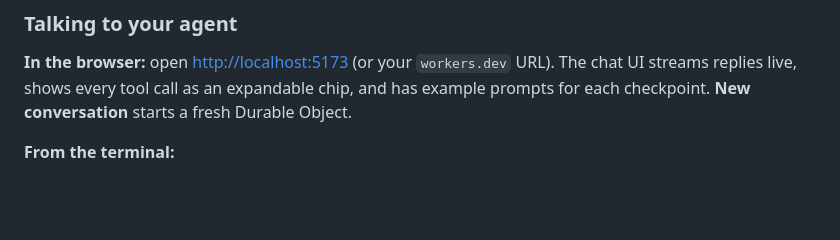
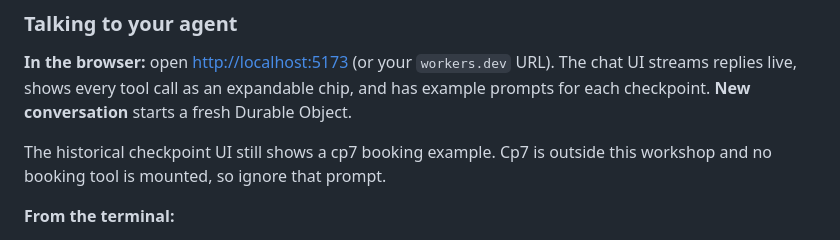
Before and after one commit to omkarkhair/field-trip-agent, a Markdown page: README.md, the part around the change. GitHub-like rendering; blank space fills up the shorter version.

Commit message:
docs: clarify historical checkpoint UI

```diff
--- a/README.md
+++ b/README.md
@@ -150,6 +150,9 @@ chat UI streams replies live, shows every tool call as an expandable chip, and
 has example prompts for each checkpoint. **New conversation** starts a fresh
 Durable Object.
 
+The historical checkpoint UI still shows a cp7 booking example. Cp7 is outside
+this workshop and no booking tool is mounted, so ignore that prompt.
+
 **From the terminal:**
 
 Every conversation lives at `/agents/field-trip/<id>`. The `<id>` is anything you
```
